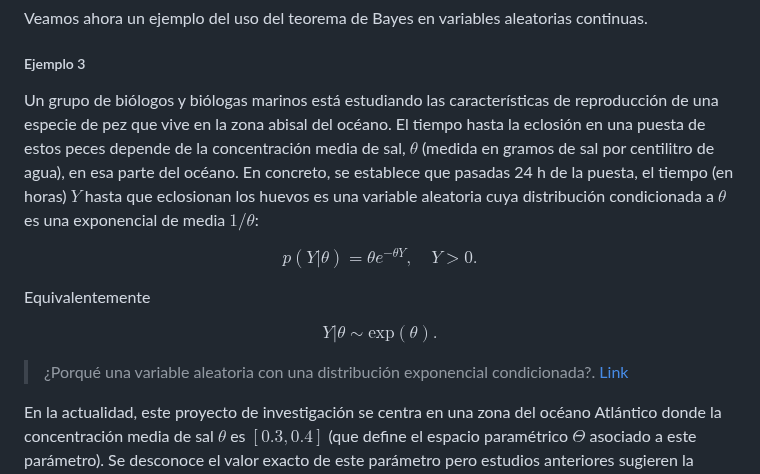
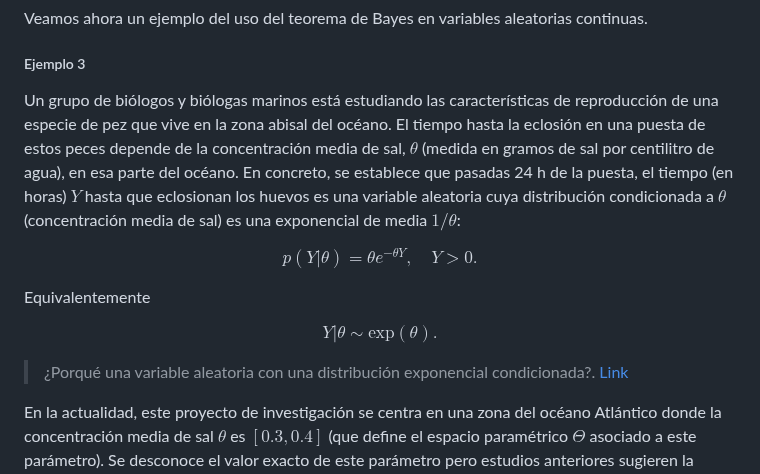
Before and after one commit to alexjust-data/DS_Bayesian_modeling_and_inference, a Markdown page: 00_Probability_and_basics_elements/04_Bayes_variables_continuas.md, the part around one of its changes. Drawn GitHub-style.

Commit message:
Probabilidad condicional continua

```diff
--- a/00_Probability_and_basics_elements/04_Bayes_variables_continuas.md
+++ b/00_Probability_and_basics_elements/04_Bayes_variables_continuas.md
@@ -31,7 +31,7 @@ Veamos ahora un ejemplo del uso del teorema de Bayes en variables aleatorias con
 
 ##### Ejemplo 3
 
-Un grupo de biólogos y biólogas marinos está estudiando las características de reproducción de una especie de pez que vive en la zona abisal del océano. El tiempo hasta la eclosión en una puesta de estos peces depende de la concentración media de sal, $\theta$ (medida en gramos de sal por centilitro de agua), en esa parte del océano. En concreto, se establece que pasadas 24 h de la puesta, el tiempo (en horas) $Y$ hasta que eclosionan los huevos es una variable aleatoria cuya distribución condicionada a $\theta$ es una exponencial de media $1/\theta$:
+Un grupo de biólogos y biólogas marinos está estudiando las características de reproducción de una especie de pez que vive en la zona abisal del océano. El tiempo hasta la eclosión en una puesta de estos peces depende de la concentración media de sal, $\theta$ (medida en gramos de sal por centilitro de agua), en esa parte del océano. En concreto, se establece que pasadas 24 h de la puesta, el tiempo (en horas) $Y$ hasta que eclosionan los huevos es una variable aleatoria cuya distribución condicionada a $\theta$ (concentración media de sal) es una exponencial de media $1/\theta$:
 
 $$
 p(Y | \theta) = \theta e^{-\theta Y}, \quad Y > 0.
```
Also changed, not shown: other parts of 00_Probability_and_basics_elements/04_Bayes_variables_continuas.md (+1 -1 lines), 00_Probability_and_basics_elements/03_Bayes_variables_aleatorias_discretas.md (+1 -1 lines).
